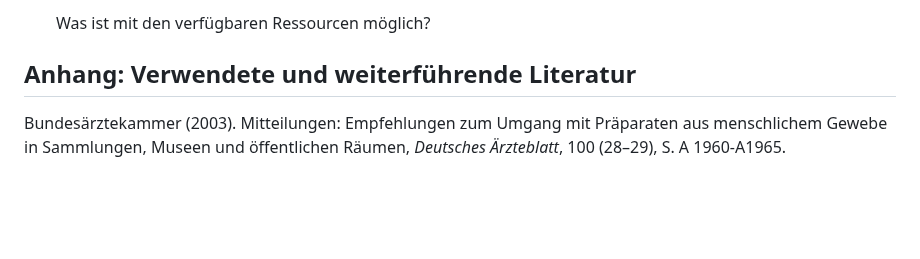
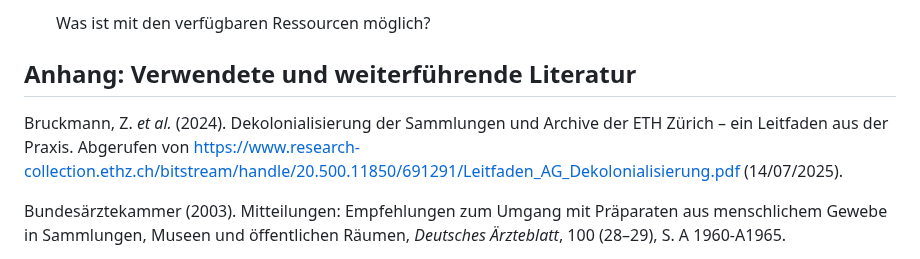
Before and after one commit to digiKulTh/Lehr-Lern-Materialien, a Markdown page: Handreichungen/Handreichung Ethische Dimensionen.md, the part around one of its changes. GitHub-like rendering; blank space fills up the shorter version.

```diff
--- a/Handreichungen/Handreichung Ethische Dimensionen.md
+++ b/Handreichungen/Handreichung Ethische Dimensionen.md
@@ -110,6 +110,8 @@ Es ist ein naheliegender Impuls sich auf das Recht als vermeintlich sicheren Haf
 
 ## Anhang: Verwendete und weiterführende Literatur
 
+Bruckmann, Z. *et al.* (2024). Dekolonialisierung der Sammlungen und Archive der ETH Zürich – ein Leitfaden aus der Praxis. Abgerufen von https://www.research-collection.ethz.ch/bitstream/handle/20.500.11850/691291/Leitfaden_AG_Dekolonialisierung.pdf (14/07/2025).
+
 Bundesärztekammer (2003). Mitteilungen: Empfehlungen zum Umgang mit Präparaten aus menschlichem Gewebe in Sammlungen, Museen und öffentlichen Räumen, *Deutsches Ärzteblatt*, 100 (28–29), S. A 1960-A1965.
 
 Cornwall, J. *et al.* (2024). IFAA recommendations for the ethical use of anatomical images, Anatomical Sciences Education, 17 (1), S. 7–10. Abgerufen von https://anatomypubs.onlinelibrary.wiley.com/doi/10.1002/ase.2349 (25/04/24).
```
Also changed, not shown: other parts of Handreichungen/Handreichung Ethische Dimensionen.md (+2 -2 lines).
